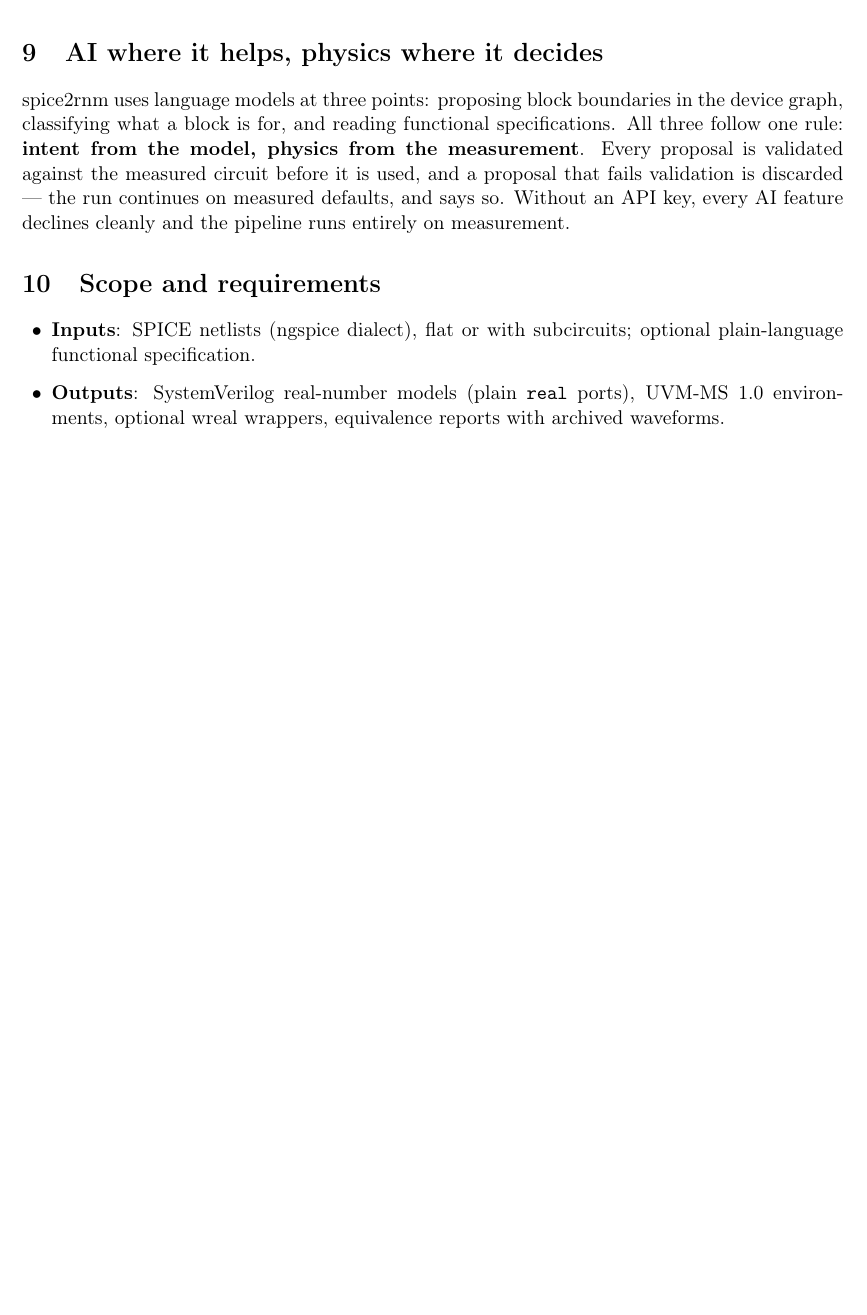
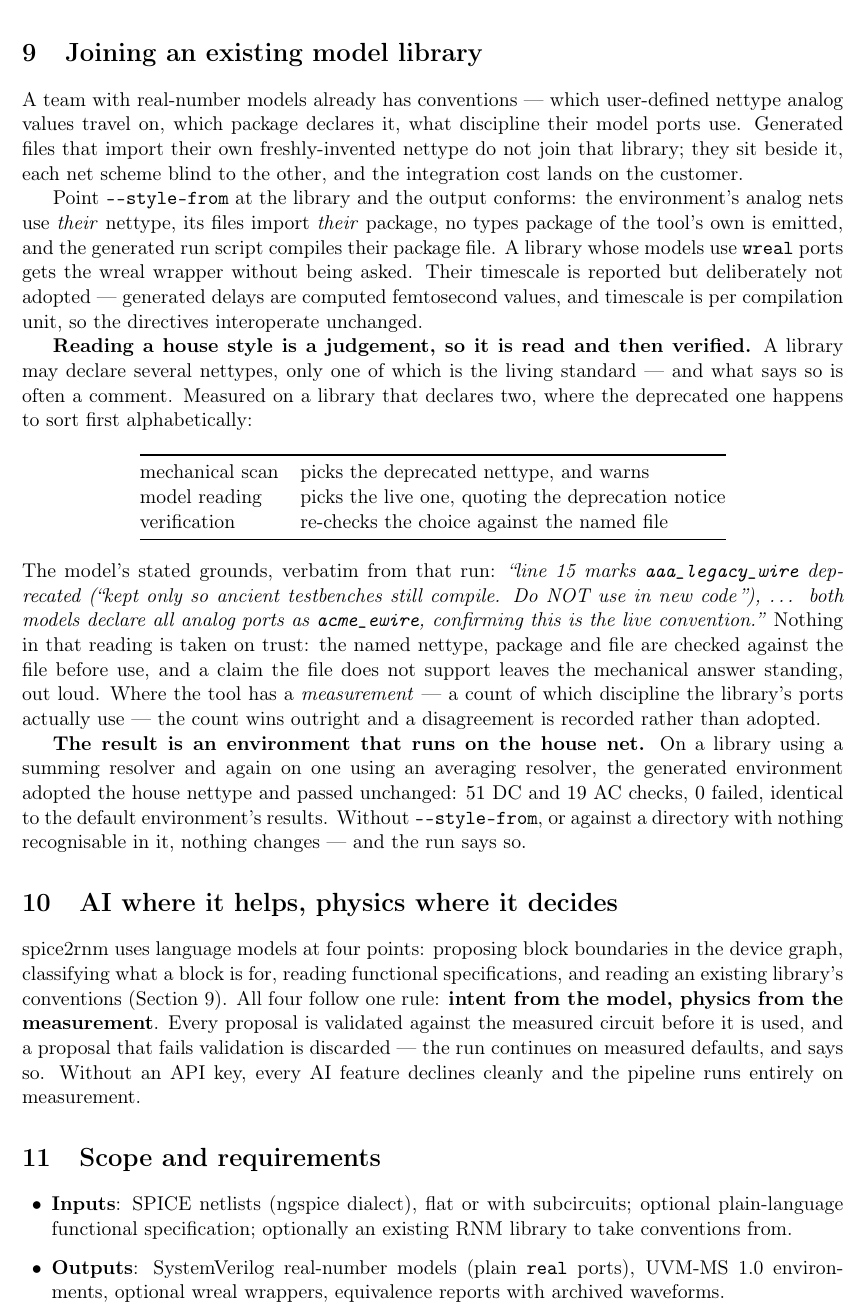
Before and after one commit to vrajeshprakhya/spice2rnm-demos, a LaTeX paper (whitepaper/spice2rnm-demos.tex): part of page 6 of 6 before the commit and part of page 6 of 7 after it, cut at the place of the change, the shorter picture padded with empty space. Compiled offline with pdfLaTeX.

Commit message:
Whitepaper: joining an existing model library
The biggest adoption objection a prospect with an RNM library has --
'your generated models will not fit our flow' -- had no answer in the
paper. Now section 9, placed with the functional-spec section because
both are inputs that shape output rather than circuits under test.

What earns its place is the judgement story, told with the run's own
words: a library declaring two nettypes where the deprecated one sorts
first alphabetically, the mechanical scan taking the trap, the model
reading the deprecation comment and picking the live net, and the
verification re-checking that claim against the named file before
anything uses it. The model's grounds are quoted verbatim.

The boundary is stated as plainly as the capability: where the tool has a
measurement -- a count of which discipline the library's ports use -- the
count wins outright and the model's disagreement is recorded, not
adopted. And the payoff is a measured one: environments adopting a
summing-resolver house net and an averaging-resolver house net both ran
51 DC + 19 AC checks, 0 failed, identical to default.

Also: the AI section said 'three points' and there are now four; scope
names the new input. Recompiled and eyeballed -- 7 pages, the quoted
reasoning sets correctly with its identifiers in typewriter.

Co-Authored-By: Claude Opus 5 <noreply@anthropic.com>

```diff
--- a/whitepaper/spice2rnm-demos.tex
+++ b/whitepaper/spice2rnm-demos.tex
@@ -400,11 +400,66 @@ correlation --- and it is the kind of finding no amount of manual model
 review produces, because no one document contains both halves of it.
 
 %======================================================================
+\section{Joining an existing model library}
+\label{sec:style}
+
+A team with real-number models already has conventions --- which
+user-defined nettype analog values travel on, which package declares it,
+what discipline their model ports use. Generated files that import their
+own freshly-invented nettype do not join that library; they sit beside it,
+each net scheme blind to the other, and the integration cost lands on the
+customer.
+
+Point \texttt{-{}-style-from} at the library and the output conforms: the
+environment's analog nets use \emph{their} nettype, its files import
+\emph{their} package, no types package of the tool's own is emitted, and
+the generated run script compiles their package file. A library whose
+models use \texttt{wreal} ports gets the wreal wrapper without being
+asked. Their timescale is reported but deliberately not adopted ---
+generated delays are computed femtosecond values, and timescale is per
+compilation unit, so the directives interoperate unchanged.
+
+\textbf{Reading a house style is a judgement, so it is read and then
+verified.} A library may declare several nettypes, only one of which is
+the living standard --- and what says so is often a comment. Measured on a
+library that declares two, where the deprecated one happens to sort first
+alphabetically:
+
+\begin{center}
+\begin{tabular}{@{}ll@{}}
+\toprule
+mechanical scan & picks the deprecated nettype, and warns \\
+model reading   & picks the live one, quoting the deprecation notice \\
+verification    & re-checks the choice against the named file \\
+\bottomrule
+\end{tabular}
+\end{center}
+
+\noindent The model's stated grounds, verbatim from that run: \emph{``line
+15 marks \texttt{aaa{}\_legacy{}\_wire} deprecated (``kept only so ancient
+testbenches still compile. Do NOT use in new code\,''), \ldots{} both models
+declare all analog ports as \texttt{acme{}\_ewire}, confirming this is the
+live convention.''} Nothing in that reading is taken on trust: the named
+nettype, package and file are checked against the file before use, and a
+claim the file does not support leaves the mechanical answer standing,
+out loud. Where the tool has a \emph{measurement} --- a count of which
+discipline the library's ports actually use --- the count wins outright
+and a disagreement is recorded rather than adopted.
+
+\textbf{The result is an environment that runs on the house net.} On a
+library using a summing resolver and again on one using an averaging
+resolver, the generated environment adopted the house nettype and passed
+unchanged: $51$ DC and $19$ AC checks, $0$ failed, identical to the
+default environment's results. Without \texttt{-{}-style-from}, or against
+a directory with nothing recognisable in it, nothing changes --- and the
+run says so.
+
 \section{AI where it helps, physics where it decides}
 
-spice2rnm uses language models at three points: proposing block boundaries
-in the device graph, classifying what a block is for, and reading
-functional specifications. All three follow one rule: \textbf{intent from
+spice2rnm uses language models at four points: proposing block boundaries
+in the device graph, classifying what a block is for, reading functional
+specifications, and reading an existing library's conventions
+(Section~\ref{sec:style}). All four follow one rule: \textbf{intent from
 the model, physics from the measurement}. Every proposal is validated
 against the measured circuit before it is used, and a proposal that fails
 validation is discarded --- the run continues on measured defaults, and
@@ -416,7 +471,8 @@ pipeline runs entirely on measurement.
 
 \begin{itemize}[leftmargin=1.5em,itemsep=0.3em]
   \item \textbf{Inputs}: SPICE netlists (ngspice dialect), flat or with
-        subcircuits; optional plain-language functional specification.
+        subcircuits; optional plain-language functional specification;
+        optionally an existing RNM library to take conventions from.
   \item \textbf{Outputs}: SystemVerilog real-number models (plain
         \texttt{real} ports), UVM-MS 1.0 environments, optional wreal
         wrappers, equivalence reports with archived waveforms.
```
Also changed, not shown: whitepaper/spice2rnm-demos.pdf.
